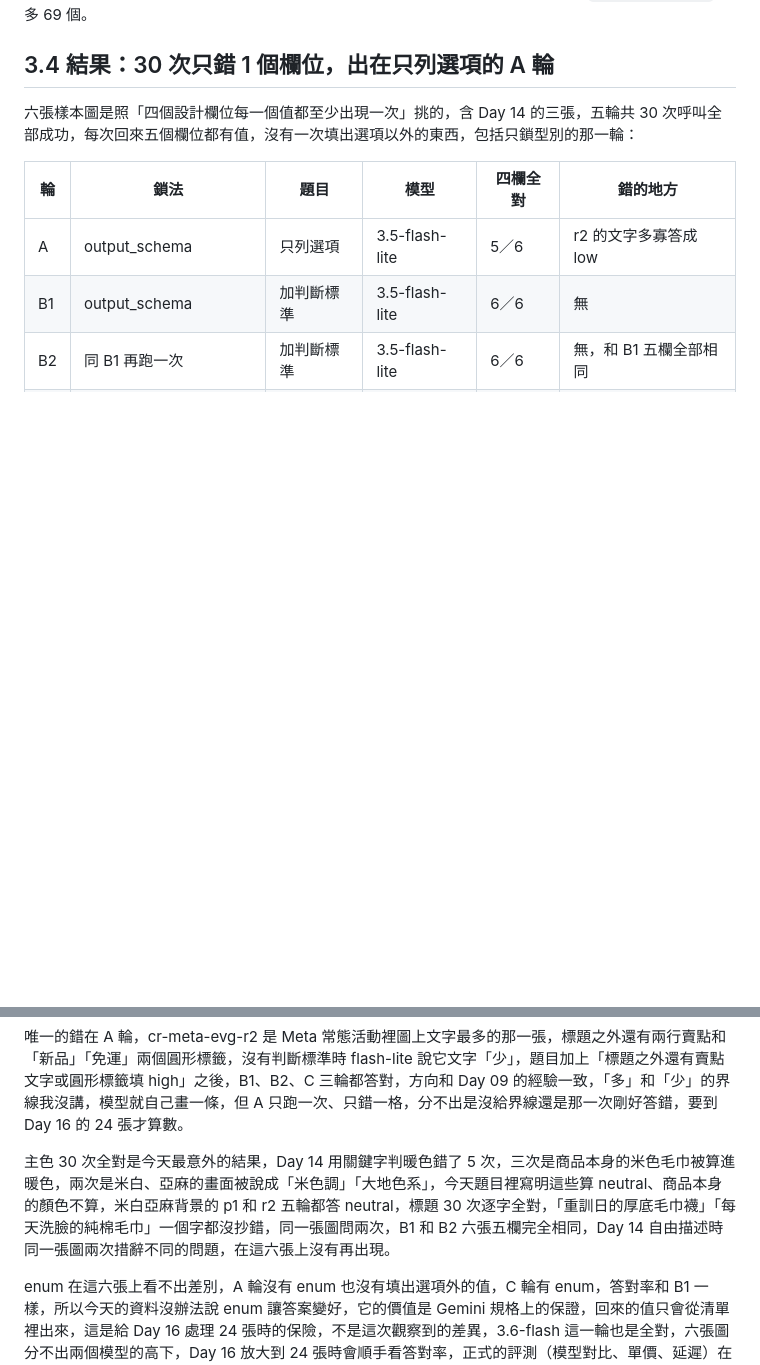
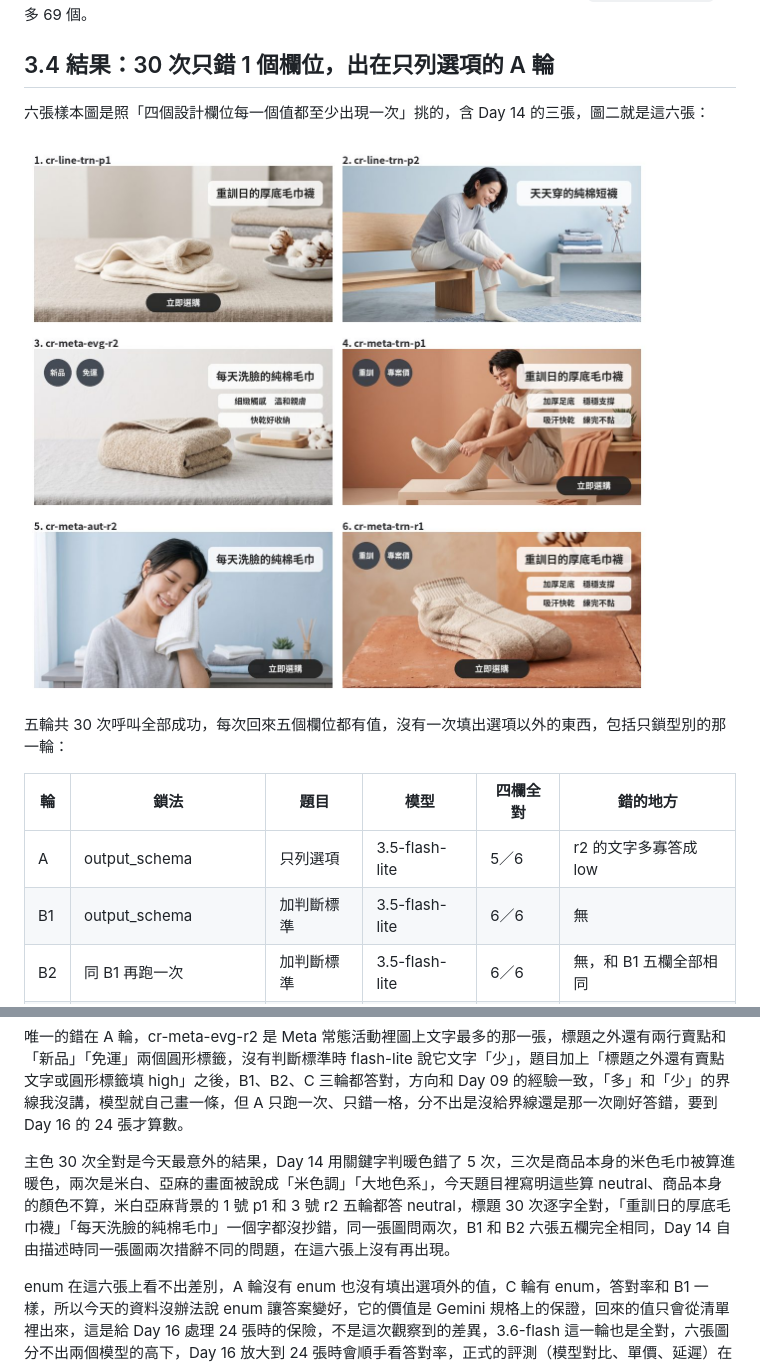
Before and after one commit to gminc/ai-driven-martech-pipeline, a Markdown page: docs/articles/day15-structured-output.md, 2 parts joined by grey strips. GitHub-like rendering; pictures changed too: docs/images/day15-sample-creatives.jpg (added); blank space fills up the shorter version.

Commit message:
docs: day 15 add sample montage (figure 2), title keyword in Day 14 teaser
Co-Authored-By: Claude Fable 5.1 <noreply@anthropic.com>
Claude-Session: https://claude.ai/code/session_018wovfDE5kY35srwzMgjQLY

```diff
--- a/docs/articles/day15-structured-output.md
+++ b/docs/articles/day15-structured-output.md
@@ -83,7 +83,11 @@ FROM (
 
 ## 3.4 結果：30 次只錯 1 個欄位，出在只列選項的 A 輪
 
-六張樣本圖是照「四個設計欄位每一個值都至少出現一次」挑的，含 Day 14 的三張，五輪共 30 次呼叫全部成功，每次回來五個欄位都有值，沒有一次填出選項以外的東西，包括只鎖型別的那一輪：
+六張樣本圖是照「四個設計欄位每一個值都至少出現一次」挑的，含 Day 14 的三張，圖二就是這六張：
+
+![圖二：六張樣本圖，1 到 3 是 Day 14 的示範圖，4 到 6 補齊暖色、右下角按鈕與有人物的組合](https://raw.githubusercontent.com/gminc/ai-driven-martech-pipeline/main/docs/images/day15-sample-creatives.jpg)
+
+五輪共 30 次呼叫全部成功，每次回來五個欄位都有值，沒有一次填出選項以外的東西，包括只鎖型別的那一輪：
 
 | 輪 | 鎖法 | 題目 | 模型 | 四欄全對 | 錯的地方 |
 | --- | --- | --- | --- | --- | --- |
@@ -95,7 +99,7 @@ FROM (
 
 唯一的錯在 A 輪，cr-meta-evg-r2 是 Meta 常態活動裡圖上文字最多的那一張，標題之外還有兩行賣點和「新品」「免運」兩個圓形標籤，沒有判斷標準時 flash-lite 說它文字「少」，題目加上「標題之外還有賣點文字或圓形標籤填 high」之後，B1、B2、C 三輪都答對，方向和 Day 09 的經驗一致，「多」和「少」的界線我沒講，模型就自己畫一條，但 A 只跑一次、只錯一格，分不出是沒給界線還是那一次剛好答錯，要到 Day 16 的 24 張才算數。
 
-主色 30 次全對是今天最意外的結果，Day 14 用關鍵字判暖色錯了 5 次，三次是商品本身的米色毛巾被算進暖色，兩次是米白、亞麻的畫面被說成「米色調」「大地色系」，今天題目裡寫明這些算 neutral、商品本身的顏色不算，米白亞麻背景的 p1 和 r2 五輪都答 neutral，標題 30 次逐字全對，「重訓日的厚底毛巾襪」「每天洗臉的純棉毛巾」一個字都沒抄錯，同一張圖問兩次，B1 和 B2 六張五欄完全相同，Day 14 自由描述時同一張圖兩次措辭不同的問題，在這六張上沒有再出現。
+主色 30 次全對是今天最意外的結果，Day 14 用關鍵字判暖色錯了 5 次，三次是商品本身的米色毛巾被算進暖色，兩次是米白、亞麻的畫面被說成「米色調」「大地色系」，今天題目裡寫明這些算 neutral、商品本身的顏色不算，米白亞麻背景的 1 號 p1 和 3 號 r2 五輪都答 neutral，標題 30 次逐字全對，「重訓日的厚底毛巾襪」「每天洗臉的純棉毛巾」一個字都沒抄錯，同一張圖問兩次，B1 和 B2 六張五欄完全相同，Day 14 自由描述時同一張圖兩次措辭不同的問題，在這六張上沒有再出現。
 
 enum 在這六張上看不出差別，A 輪沒有 enum 也沒有填出選項外的值，C 輪有 enum，答對率和 B1 一樣，所以今天的資料沒辦法說 enum 讓答案變好，它的價值是 Gemini 規格上的保證，回來的值只會從清單裡出來，這是給 Day 16 處理 24 張時的保險，不是這次觀察到的差異，3.6-flash 這一輪也是全對，六張圖分不出兩個模型的高下，Day 16 放大到 24 張時會順手看答對率，正式的評測（模型對比、單價、延遲）在 Day 20。
 
```
Also changed, not shown: docs/articles/day14-multimodal-object-table.md (+1 -1 lines).
